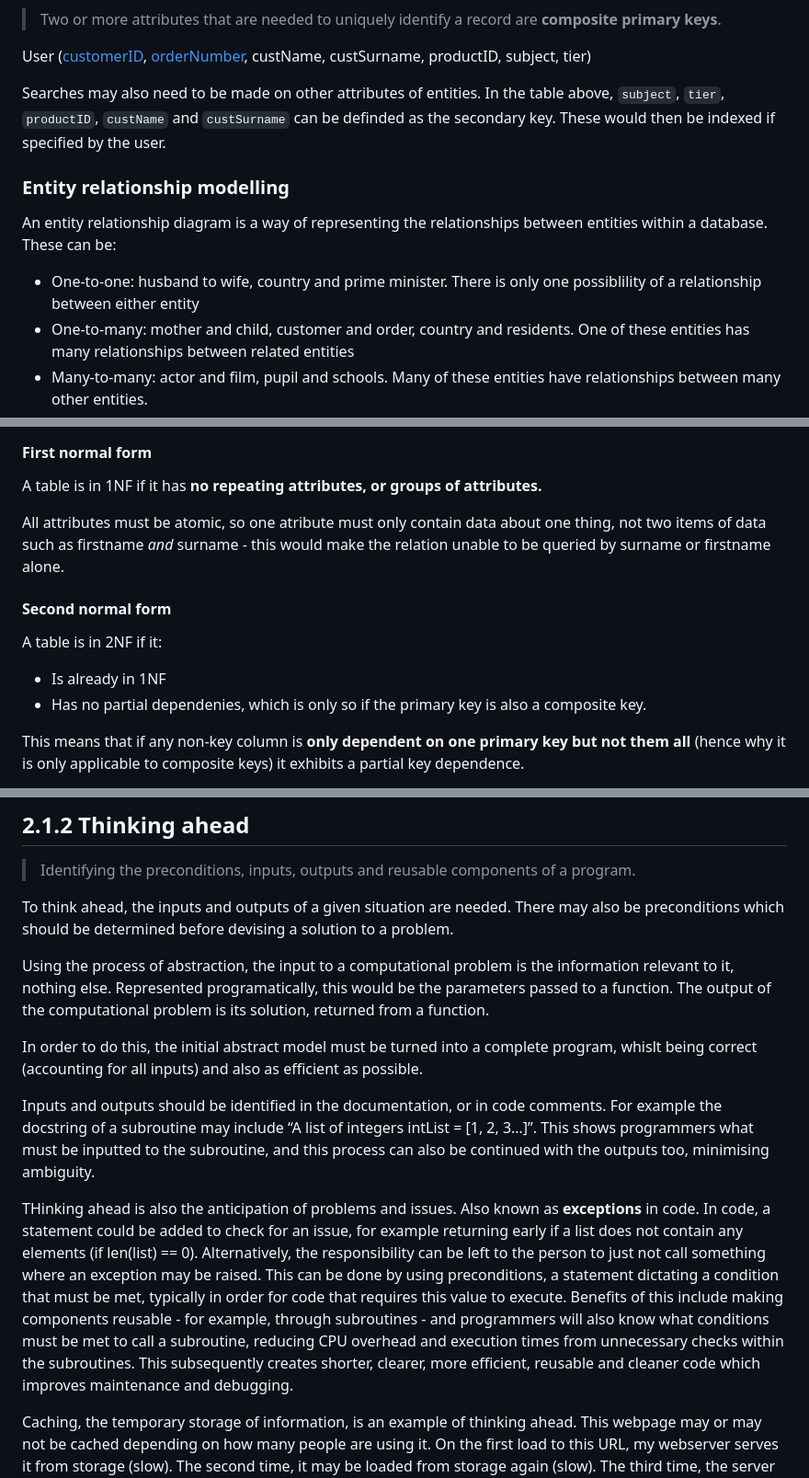
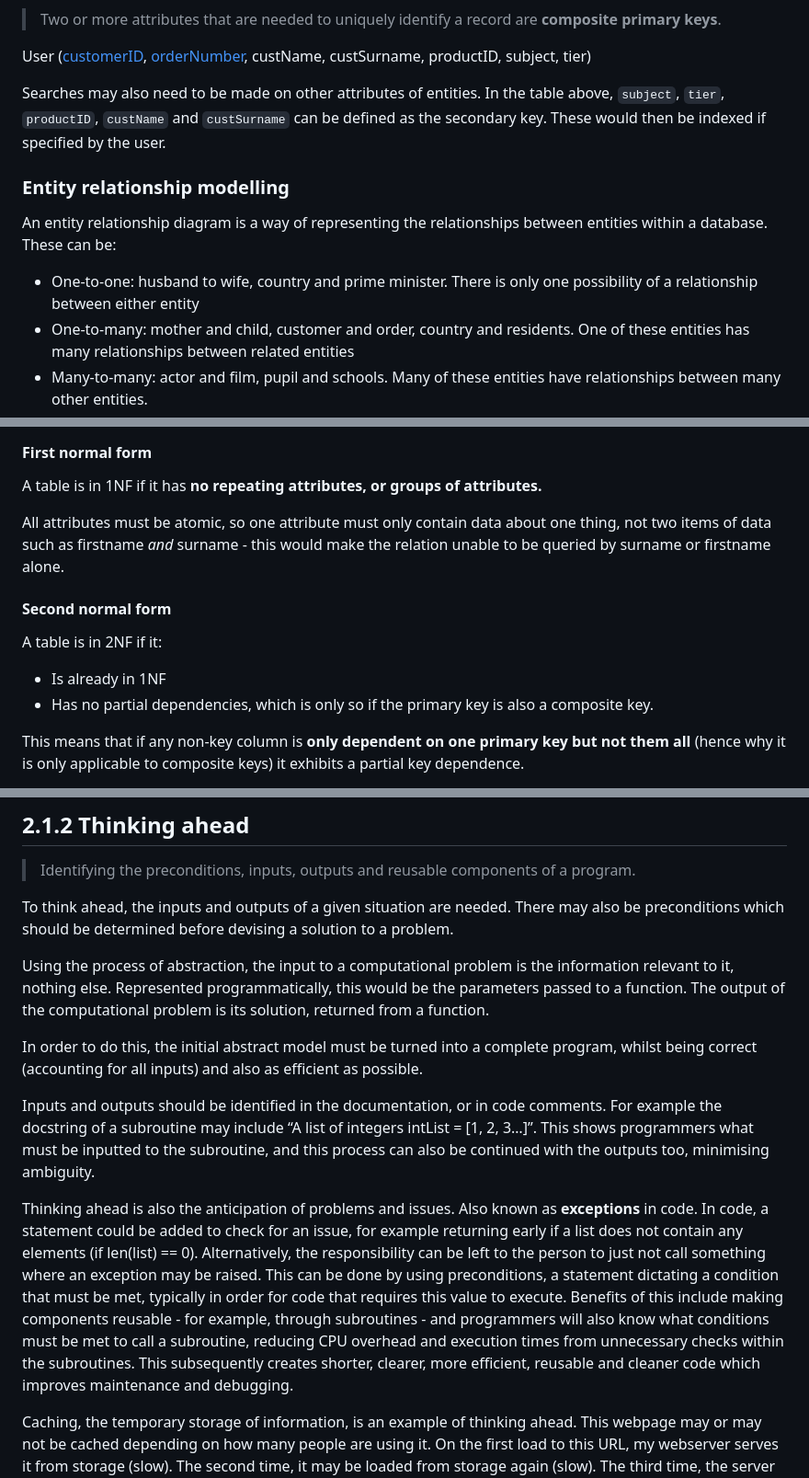
Before and after one commit to Draggie306/CheatSheets, a Markdown page: A level/source/Computer Science.md, 3 parts joined by grey strips. Shown at 92% size. GitHub-like rendering.

```diff
--- a/A level/source/Computer Science.md
+++ b/A level/source/Computer Science.md
@@ -831,13 +830,13 @@ The DBMS (Database management system) needs to have a unique identifier for the
 
 User ([customerID](), [orderNumber](), custName, custSurname, productID, subject, tier)
 
-Searches may also need to be made on other attributes of entities. In the table above, `subject`, `tier`, `productID`, `custName` and `custSurname` can be definded as the secondary key. These would then be indexed if specified by the user.
+Searches may also need to be made on other attributes of entities. In the table above, `subject`, `tier`, `productID`, `custName` and `custSurname` can be defined as the secondary key. These would then be indexed if specified by the user.
 
 ### Entity relationship modelling
 
 An entity relationship diagram is a way of representing the relationships between entities within a database. These can be:
 
-- One-to-one: husband to wife, country and prime minister. There is only one possiblility of a relationship between either entity
+- One-to-one: husband to wife, country and prime minister. There is only one possibility of a relationship between either entity
 - One-to-many: mother and child, customer and order, country and residents. One of these entities has many relationships between related entities
 - Many-to-many: actor and film, pupil and schools. Many of these entities have relationships between many other entities.
 
@@ -871,14 +870,14 @@ Normalisation is a process used to create the most efficient design possible for
 #### First normal form
 A table is in 1NF if it has **no repeating attributes, or groups of attributes.**
 
-All attributes must be atomic, so one atribute must only contain data about one thing, not two items of data such as firstname *and* surname - this would make the relation unable to be queried by surname or firstname alone.
+All attributes must be atomic, so one attribute must only contain data about one thing, not two items of data such as firstname *and* surname - this would make the relation unable to be queried by surname or firstname alone.
 
 #### Second normal form
 
 A table is in 2NF if it:
 
 - Is already in 1NF
-- Has no partial dependenies, which is only so if the primary key is also a composite key.
+- Has no partial dependencies, which is only so if the primary key is also a composite key.
 
 This means that if any non-key column is **only dependent on one primary key but not them all** (hence why it is only applicable to composite keys) it exhibits a partial key dependence.
 
@@ -1640,13 +1639,13 @@ You additionally need to know how to devise an abstract model for a situation. T
 
 To think ahead, the inputs and outputs of a given situation are needed. There may also be preconditions which should be determined before devising a solution to a problem.
 
-Using the process of abstraction, the input to a computational problem is the information relevant to it, nothing else. Represented programatically, this would be the parameters passed to a function. The output of the computational problem is its solution, returned from a function.
-
-In order to do this, the initial abstract model must be turned into a complete program, whislt being correct (accounting for all inputs) and also as efficient as possible.
+Using the process of abstraction, the input to a computational problem is the information relevant to it, nothing else. Represented programmatically, this would be the parameters passed to a function. The output of the computational problem is its solution, returned from a function.
+
+In order to do this, the initial abstract model must be turned into a complete program, whilst being correct (accounting for all inputs) and also as efficient as possible.
 
 Inputs and outputs should be identified in the documentation, or in code comments. For example the docstring of a subroutine may include “A list of integers intList = [1, 2, 3…]”. This shows programmers what must be inputted to the subroutine, and this process can also be continued with the outputs too, minimising ambiguity.
 
-THinking ahead is also the anticipation of problems and issues. Also known as **exceptions** in code. In code, a statement could be added to check for an issue, for example returning early if a list does not contain any elements (if len(list) == 0). Alternatively, the responsibility can be left to the person to just not call something where an exception may be raised. This can be done by using preconditions, a statement dictating a condition that must be met, typically in order for code that requires this value to execute. Benefits of this include making components reusable - for example, through subroutines - and programmers will also know what conditions must be met to call a subroutine, reducing CPU overhead and execution times from unnecessary checks within the subroutines. This subsequently creates shorter, clearer, more efficient, reusable and cleaner code which improves maintenance and debugging.
+Thinking ahead is also the anticipation of problems and issues. Also known as **exceptions** in code. In code, a statement could be added to check for an issue, for example returning early if a list does not contain any elements (if len(list) == 0). Alternatively, the responsibility can be left to the person to just not call something where an exception may be raised. This can be done by using preconditions, a statement dictating a condition that must be met, typically in order for code that requires this value to execute. Benefits of this include making components reusable - for example, through subroutines - and programmers will also know what conditions must be met to call a subroutine, reducing CPU overhead and execution times from unnecessary checks within the subroutines. This subsequently creates shorter, clearer, more efficient, reusable and cleaner code which improves maintenance and debugging.
 
 Caching, the temporary storage of information, is an example of thinking ahead. This webpage may or may not be cached depending on how many people are using it. On the first load to this URL, my webserver serves it from storage (slow). The second time, it may be loaded from storage again (slow). The third time, the server knows it is frequently accessed, so it keeps a copy of it in cache storage (fast) and you can see the page load much more quickly.
 
```
Also changed, not shown: other parts of A level/source/Computer Science.md (+38 -39 lines).
